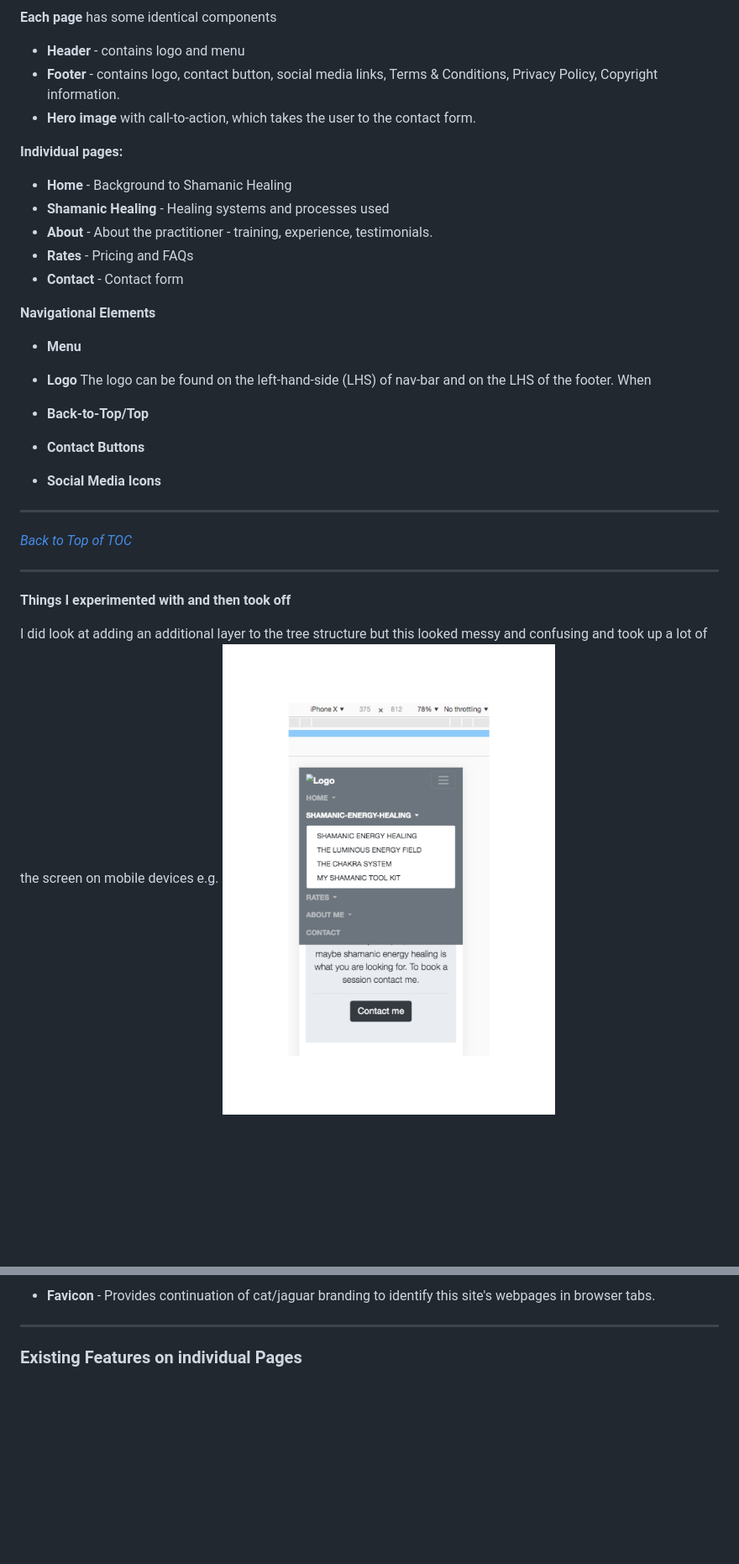
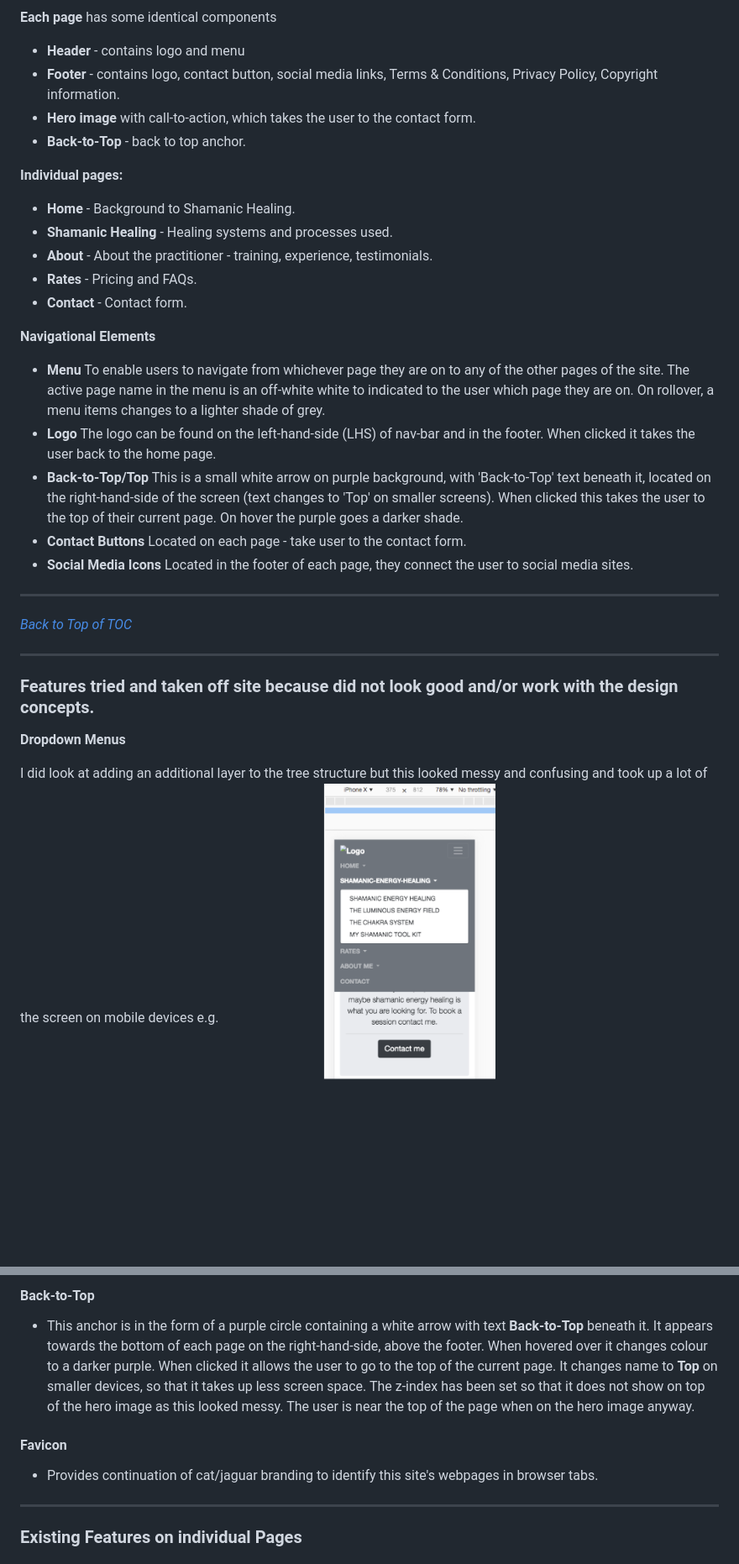
Before and after one commit to Code-Institute-Submissions/the-shamans-cat, a Markdown page: README.md, 2 parts joined by grey strips. Shown at 84% size. GitHub-like rendering; pictures changed too: assets/images/dropdowns.png; blank space fills up the shorter version.

```diff
--- a/README.md
+++ b/README.md
@@ -307,28 +317,28 @@ The content will be arranged on the site using a standard **tree structure** goi
 *   **Header** - contains logo and menu
 *   **Footer** - contains logo, contact button, social media links, Terms & Conditions, Privacy Policy, Copyright information.
 *   **Hero image** with call-to-action, which takes the user to the contact form.
+*   **Back-to-Top** - back to top anchor.
 
 **Individual pages:**
-*   **Home** - Background to Shamanic Healing
-*   **Shamanic Healing** - Healing systems and processes used
+*   **Home** - Background to Shamanic Healing.
+*   **Shamanic Healing** - Healing systems and processes used.
 *   **About** - About the practitioner - training, experience, testimonials.
-*   **Rates** - Pricing and FAQs
-*   **Contact** - Contact form
+*   **Rates** - Pricing and FAQs.
+*   **Contact** - Contact form.
 
 **Navigational Elements**
-
-* **Menu**
-* **Logo** The logo can be found on the left-hand-side (LHS) of nav-bar and on the LHS of the footer. When
-
-* **Back-to-Top/Top**
-* **Contact Buttons**
-* **Social Media Icons**
+* **Menu** To enable users to navigate from whichever page they are on to any of the other pages of the site. The active page name in the menu is an off-white white to indicated to the user which page they are on. On rollover, a menu items changes to a lighter shade of grey.
+* **Logo** The logo can be found on the left-hand-side (LHS) of nav-bar and in the footer. When clicked it takes the user back to the home page.
+* **Back-to-Top/Top** This is a small white arrow on purple background, with 'Back-to-Top' text beneath it, located on the right-hand-side of the screen (text changes to 'Top' on smaller screens). When clicked this takes the user to the top of their current page. On hover the purple goes a darker shade.
+* **Contact Buttons** Located on each page - take user to the contact form.
+* **Social Media Icons** Located in the footer of each page, they connect the user to social media sites.
 ___
-
 [_Back to Top of TOC_](#back-to-toc-anchor-point)
 ___
 
-**Things I experimented with and then took off**
+### **Features tried and taken off site because did not look good and/or work with the design concepts.**
+
+**Dropdown Menus**
 
 I did look at adding an additional layer to the tree structure but this looked messy and confusing and took up a lot of the screen on mobile devices e.g. ![Two level tree structure](assets/images/dropdowns.png)
 
@@ -421,5 +448,9 @@ ___
 
-* **Favicon** - Provides continuation of cat/jaguar branding to identify this site's webpages in browser tabs.
+ #### **Back-to-Top**
+ * This anchor is in the form of a purple circle containing a white arrow with text **Back-to-Top** beneath it. It appears towards the bottom of each page on the right-hand-side, above the footer. When hovered over it changes colour to a darker purple. When clicked it allows the user to go to the top of the current page. It changes name to **Top** on smaller devices, so that it takes up less screen space. The z-index has been set so that it does not show on top of the hero image as this looked messy. The user is near the top of the page when on the hero image anyway.
+
+#### **Favicon**
+* Provides continuation of cat/jaguar branding to identify this site's webpages in browser tabs.
 ___
 ### **Existing Features on individual Pages**
 #### Home page
```
Also changed, not shown: other parts of README.md (+106 -95 lines), assets/images/directory-structure.png, assets/images/features.png (added), assets/images/img-site-directory.png, 1 other file.
